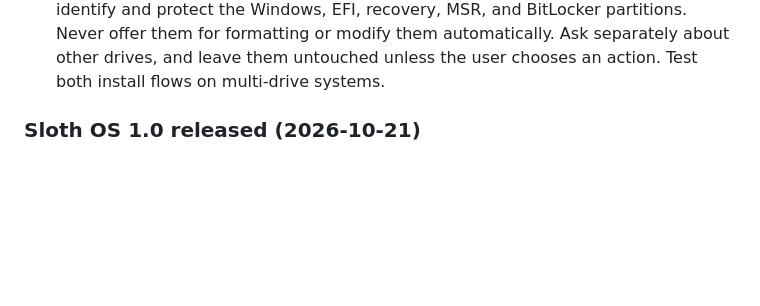
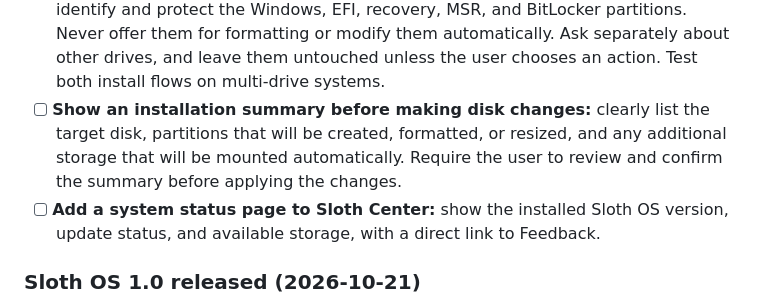
Before and after one commit to Sloth-OS-Linux/sloth-os, a Markdown page: docs/ROADMAP.md, the part around the change. Drawn GitHub-style; blank space fills up the shorter version.

Commit message:
docs: add installer summary and system status ideas

```diff
--- a/docs/ROADMAP.md
+++ b/docs/ROADMAP.md
@@ -20,6 +20,11 @@ Feedback**. I will review them as time allows.
   and protect the Windows, EFI, recovery, MSR, and BitLocker partitions. Never offer them for formatting or
   modify them automatically. Ask separately about other drives, and leave them untouched unless the user
   chooses an action. Test both install flows on multi-drive systems.
+- [ ] **Show an installation summary before making disk changes:** clearly list the target disk, partitions
+  that will be created, formatted, or resized, and any additional storage that will be mounted automatically.
+  Require the user to review and confirm the summary before applying the changes.
+- [ ] **Add a system status page to Sloth Center:** show the installed Sloth OS version, update status, and
+  available storage, with a direct link to Feedback.
 
 ### Sloth OS 1.0 released (2026-10-21)
 The repository is public (`Sloth-OS-Linux/sloth-os`), the daily build is back on, the installer ISO is on SourceForge
```
